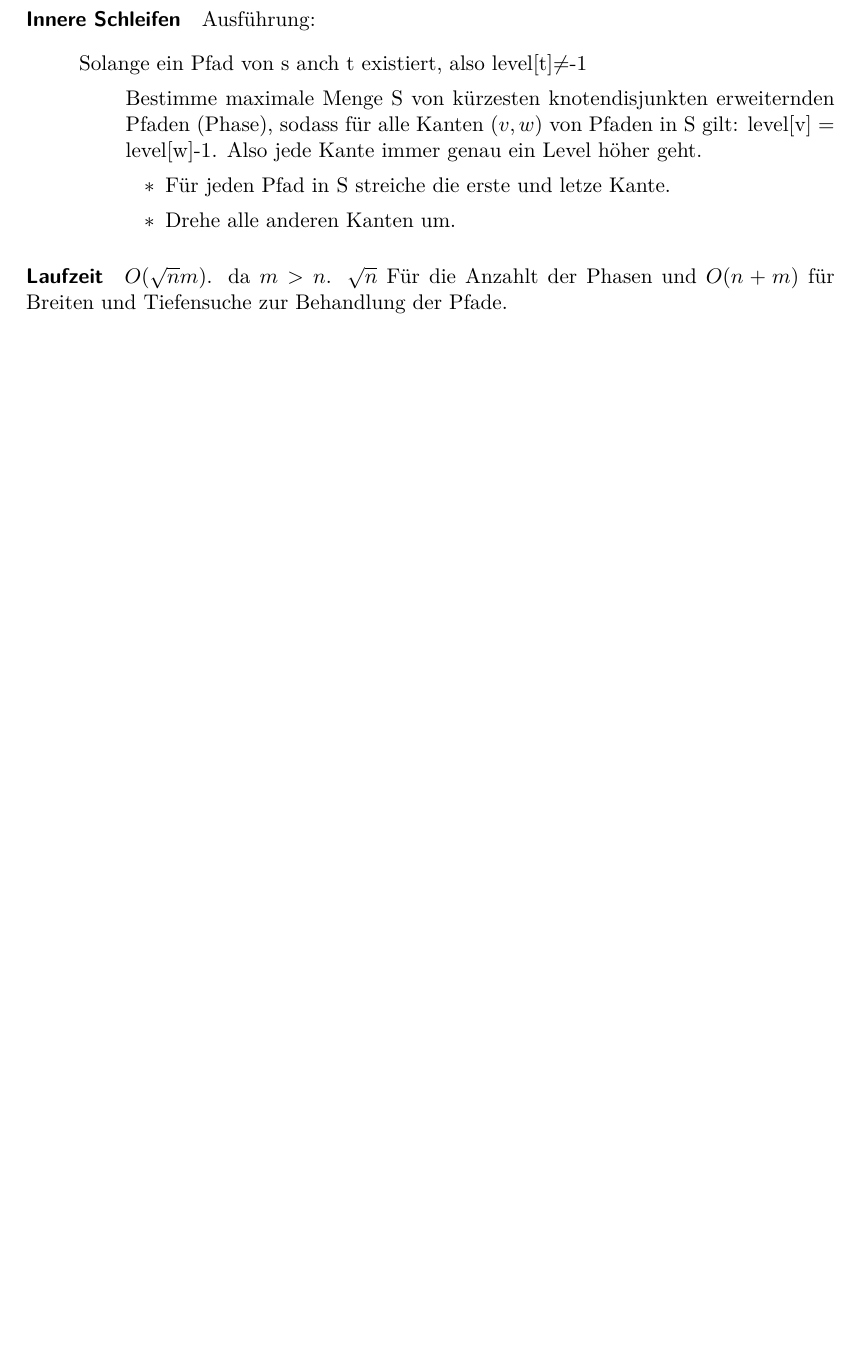
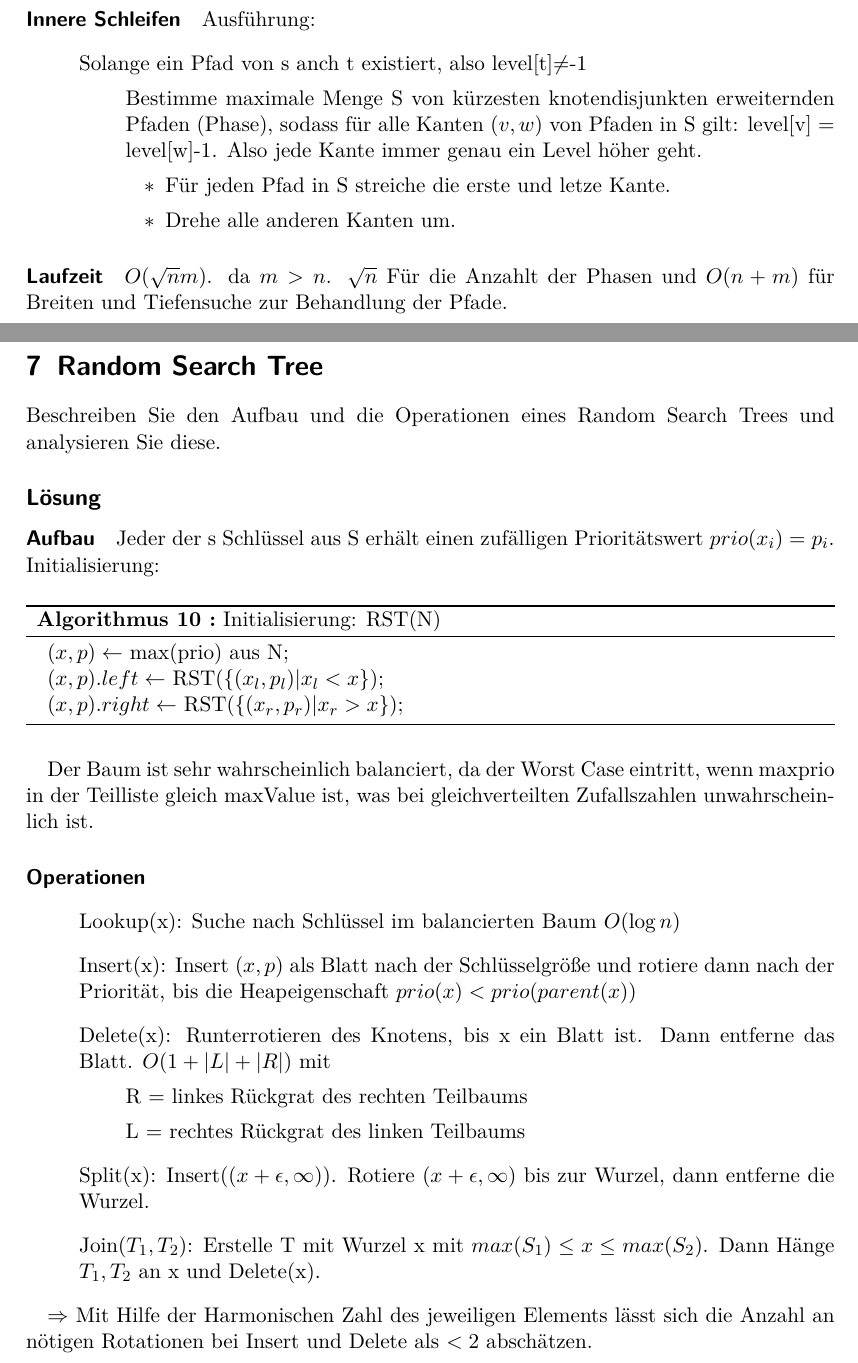
Before and after one commit to BeneLuWi/uni, a LaTeX document (spez_algo_zsm/main.tex, which reads spez_algo_zsm/part-nr7.tex): part of page 11 of 11 before the commit and two parts of pages 11 and 12 of 13 after it, the two joined at a grey line, cut so that both start at the same text, the shorter picture padded with empty space. Compiled offline with pdfLaTeX.

Commit message:
Update Scripts

```diff
--- a/spez_algo_zsm/main.tex
+++ b/spez_algo_zsm/main.tex
@@ -32,4 +32,11 @@
 \newpage
 \input{part-nr6}
 
+\newpage
+\input{part-nr7}
+
+\newpage
+\input{part-nr8}
+
+
 \end{document}
--- /dev/null
+++ b/spez_algo_zsm/part-nr7.tex
@@ -0,0 +1,29 @@
+\section{Random Search Tree}
+Beschreiben Sie den Aufbau und die Operationen eines Random Search Trees und analysieren Sie diese.
+
+\subsection*{Lösung}
+\paragraph{Aufbau} Jeder der s Schlüssel aus S erhält einen zufälligen Prioritätswert $ prio(x_i) = p_i $. Initialisierung:
+
+\begin{algorithm}
+\SetAlgoLined
+$(x, p) \gets $ max(prio) aus N\;
+$(x, p).left \gets$ RST($ \{(x_l, p_l) |x_l < x \}$)\;
+$(x, p).right \gets$ RST($ \{(x_r, p_r) |x_r > x \}$)\;
+\caption{Initialisierung: RST(N)}
+\end{algorithm}
+Der Baum ist sehr wahrscheinlich balanciert, da der Worst Case eintritt, wenn maxprio in der Teilliste gleich maxValue ist, was bei gleichverteilten Zufallszahlen unwahrscheinlich ist.
+
+\paragraph{Operationen}
+\begin{itemize}
+    \item[] Lookup(x): Suche nach Schlüssel im balancierten Baum $ O(\log n) $
+    \item[] Insert(x): Insert $ (x,p) $ als Blatt nach der Schlüsselgröße und rotiere dann nach der Priorität, bis die Heapeigenschaft $prio(x) < prio(parent(x))$
+    \item[] Delete(x): Runterrotieren des Knotens, bis x ein Blatt ist. Dann entferne das Blatt. $ O(1 + |L| + |R|) $ mit
+    \begin{itemize}
+        \item[]  R = linkes Rückgrat des rechten Teilbaums
+        \item[]  L = rechtes Rückgrat des linken Teilbaums
+    \end{itemize}
+    \item[] Split(x): Insert($(x+ \epsilon, \infty)$). Rotiere $(x+ \epsilon, \infty)$ bis zur Wurzel, dann entferne die Wurzel.
+    \item[] Join($T_1, T_2$): Erstelle T mit Wurzel x mit $ max(S_1) \leq x \leq max(S_2) $. Dann Hänge $ T_1, T_2 $ an x und Delete(x).
+\end{itemize}
+
+$ \Rightarrow $ Mit Hilfe der Harmonischen Zahl des jeweiligen Elements lässt sich die Anzahl an nötigen Rotationen bei Insert und Delete als $ <2 $ abschätzen.
```
Also changed, not shown: spez_algo_zsm/part-nr8.tex (added, +14 -0 lines), spez_algo_zsm/main.pdf, spez_algo_zsm/planar.jpg (added).
